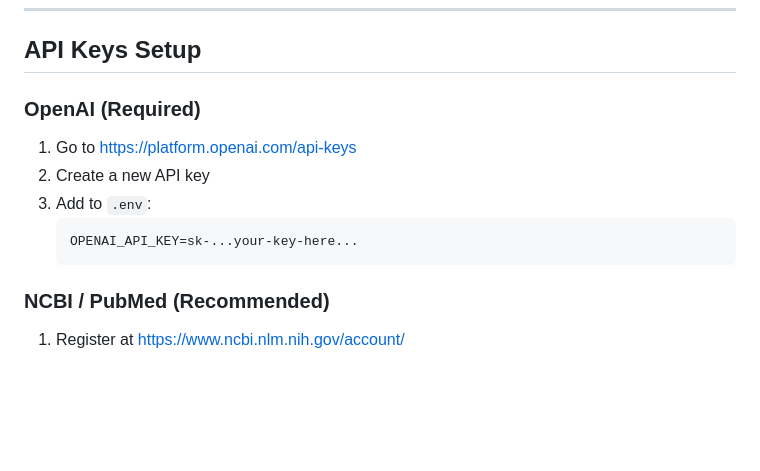
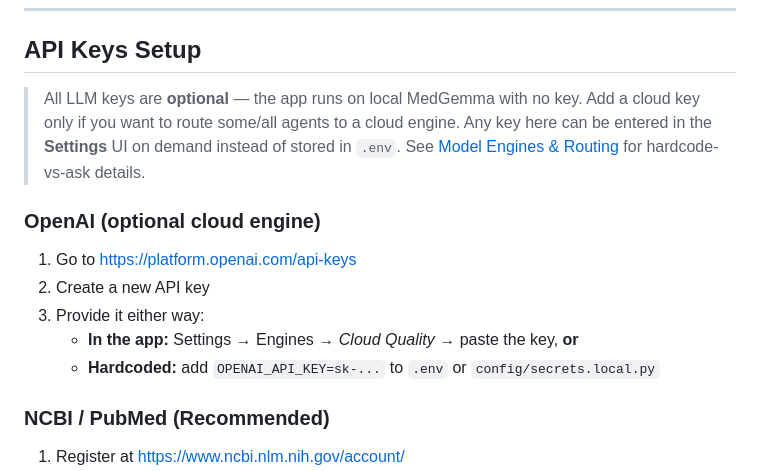
Before and after one commit to laksh-ya/ClinicalPilot, a Markdown page: INSTALL.md, the part around one of its changes. GitHub-like rendering; blank space fills up the shorter version.

````diff
--- a/INSTALL.md
+++ b/INSTALL.md
@@ -135,14 +141,18 @@ pip install https://github.com/explosion/spacy-models/releases/download/en_core_
 
 ## API Keys Setup
 
-### OpenAI (Required)
+> All LLM keys are **optional** — the app runs on local MedGemma with no key. Add a cloud key
+> only if you want to route some/all agents to a cloud engine. Any key here can be entered in the
+> **Settings** UI on demand instead of stored in `.env`. See
+> [Model Engines & Routing](#model-engines--routing-configurable) for hardcode-vs-ask details.
+
+### OpenAI (optional cloud engine)
 
 1. Go to https://platform.openai.com/api-keys
 2. Create a new API key
-3. Add to `.env`:
-   ```
-   OPENAI_API_KEY=sk-...your-key-here...
-   ```
+3. Provide it either way:
+   - **In the app:** Settings → Engines → *Cloud Quality* → paste the key, **or**
+   - **Hardcoded:** add `OPENAI_API_KEY=sk-...` to `.env` or `config/secrets.local.py`
 
 ### NCBI / PubMed (Recommended)
 
````
Also changed, not shown: other parts of INSTALL.md (+55 -35 lines).
